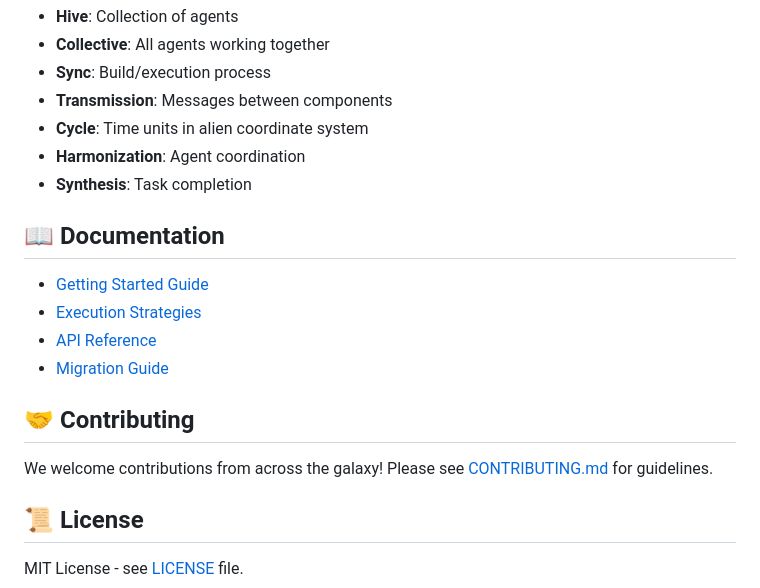
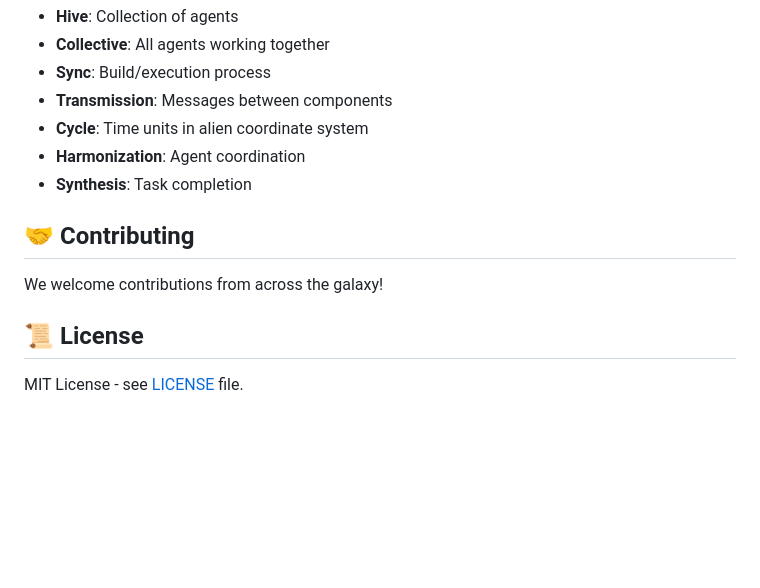
Before and after one commit to kspringfield13/xenosync, a Markdown page: README.md, the part around the change. Rendered like a GitHub page; folded sections open; blank space fills up the shorter version.

Commit message:
README update 4

```diff
--- a/README.md
+++ b/README.md
@@ -362,16 +362,9 @@ The platform uses alien-themed terminology:
 
 </details>
 
-## 📖 Documentation
-
-- [Getting Started Guide](docs/getting-started.md)
-- [Execution Strategies](docs/strategies.md)
-- [API Reference](docs/api.md)
-- [Migration Guide](docs/migration.md)
-
 ## 🤝 Contributing
 
-We welcome contributions from across the galaxy! Please see [CONTRIBUTING.md](CONTRIBUTING.md) for guidelines.
+We welcome contributions from across the galaxy!
 
 ## 📜 License
 
```
